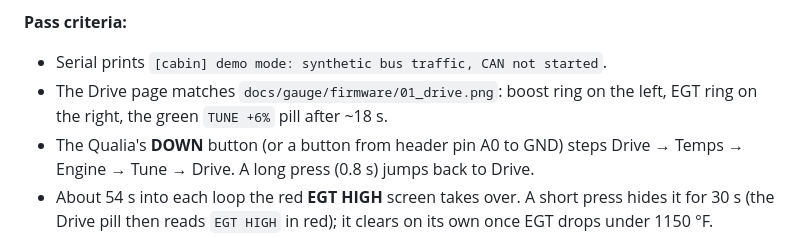
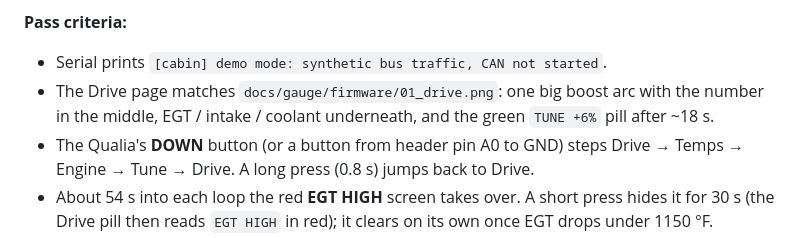
Before and after one commit to connorwhite-online/junkr-obd, a Markdown page: docs/BENCH_TESTING.md, the part around the change. Drawn GitHub-style.

```diff
--- a/docs/BENCH_TESTING.md
+++ b/docs/BENCH_TESTING.md
@@ -80,8 +80,9 @@ pull that runs EGT past 1250 °F, then cruise again.
 **Pass criteria:**
 
 - Serial prints `[cabin] demo mode: synthetic bus traffic, CAN not started`.
-- The Drive page matches `docs/gauge/firmware/01_drive.png`: boost ring on
-  the left, EGT ring on the right, the green `TUNE +6%` pill after ~18 s.
+- The Drive page matches `docs/gauge/firmware/01_drive.png`: one big boost
+  arc with the number in the middle, EGT / intake / coolant underneath,
+  and the green `TUNE +6%` pill after ~18 s.
 - The Qualia's **DOWN** button (or a button from header pin A0 to GND)
   steps Drive → Temps → Engine → Tune → Drive. A long press (0.8 s) jumps
   back to Drive.
```
Also changed, not shown: docs/SENSORS_GAUGE_LOGGING.md (+7 -5 lines), docs/gauge/firmware/01_drive.png, docs/gauge/firmware/06_drive_pull.png, docs/gauge/firmware/contact.png, 4 other files.
